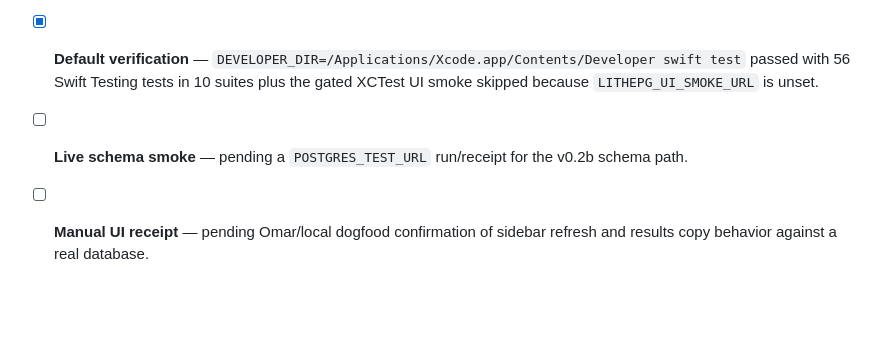
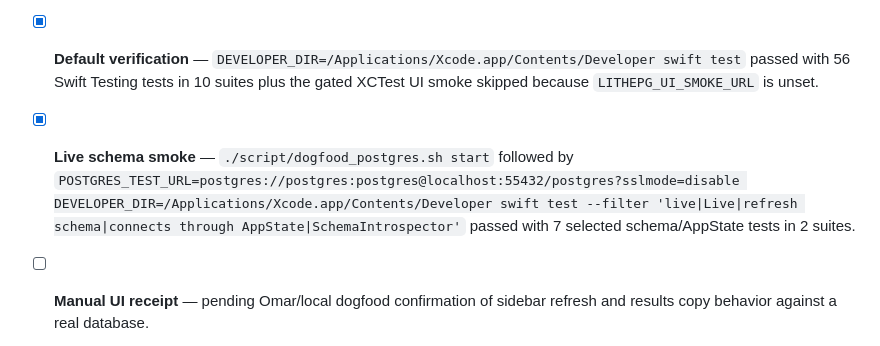
Before and after one commit to omarpr/lithepg, a Markdown page: docs/dogfood-log.md, the part around the change. GitHub-like rendering; blank space fills up the shorter version.

Commit message:
docs(dogfood): record live schema smoke
Signed-off-by: omarpr <omarpr89@users.noreply.github.com>

```diff
--- a/docs/dogfood-log.md
+++ b/docs/dogfood-log.md
@@ -42,5 +42,5 @@ client. The log starts empty at v0.1 and becomes active from v0.3 (Dogfood-Ready
 - [x] **Schema/sidebar implementation present** — `SchemaMetadata`, `SchemaIntrospector`, `AppState.refreshSchema()`, `SchemaSidebar`, and the split workspace are on `main`.
 - [x] **Results polish present** — table status/truncation presentation is clearer, and result copying now exports tab-separated text/status details instead of exposing a no-op copy affordance.
 - [x] **Default verification** — `DEVELOPER_DIR=/Applications/Xcode.app/Contents/Developer swift test` passed with 56 Swift Testing tests in 10 suites plus the gated XCTest UI smoke skipped because `LITHEPG_UI_SMOKE_URL` is unset.
-- [ ] **Live schema smoke** — pending a `POSTGRES_TEST_URL` run/receipt for the v0.2b schema path.
+- [x] **Live schema smoke** — `./script/dogfood_postgres.sh start` followed by `POSTGRES_TEST_URL=postgres://postgres:postgres@localhost:55432/postgres?sslmode=disable DEVELOPER_DIR=/Applications/Xcode.app/Contents/Developer swift test --filter 'live|Live|refresh schema|connects through AppState|SchemaIntrospector'` passed with 7 selected schema/AppState tests in 2 suites.
 - [ ] **Manual UI receipt** — pending Omar/local dogfood confirmation of sidebar refresh and results copy behavior against a real database.
```
